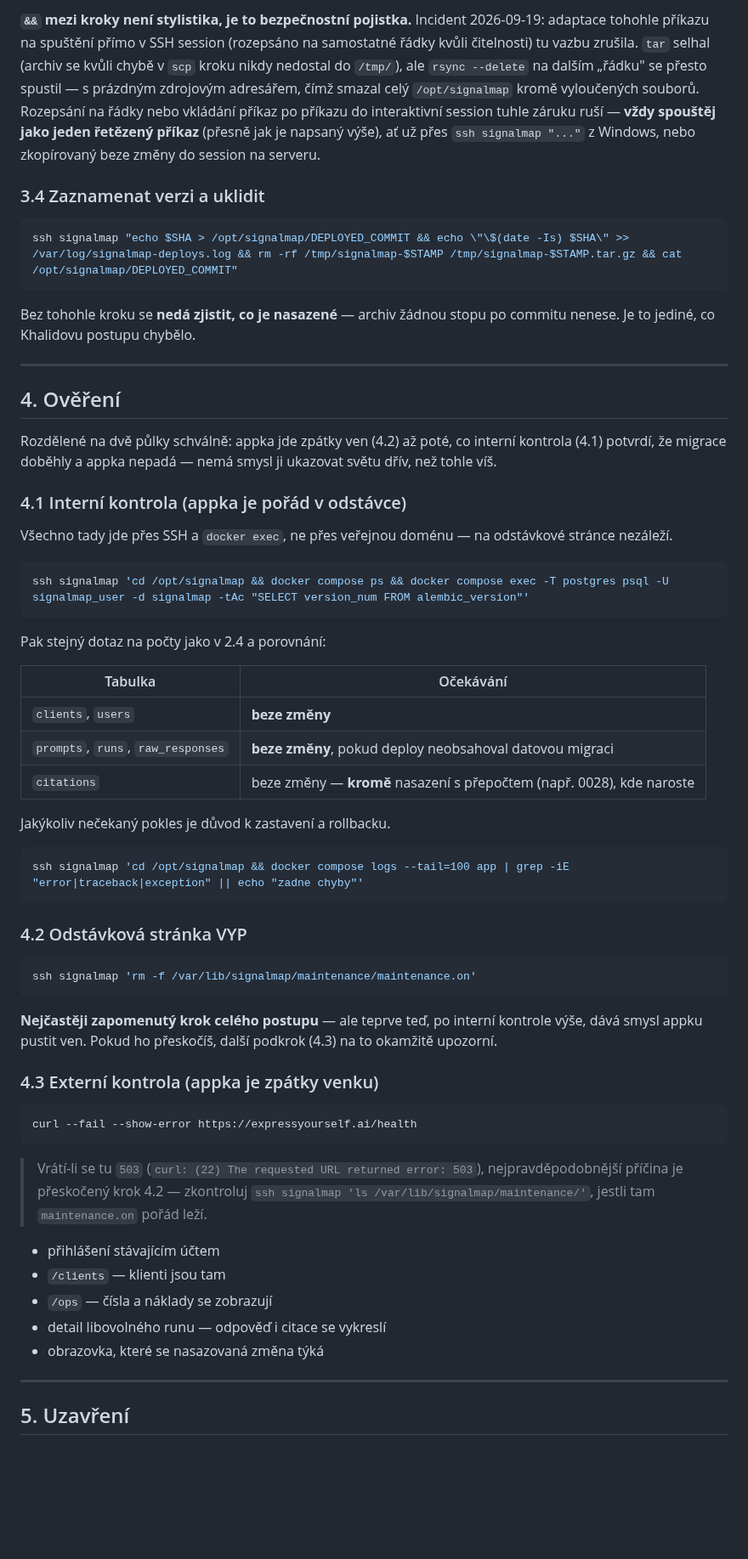
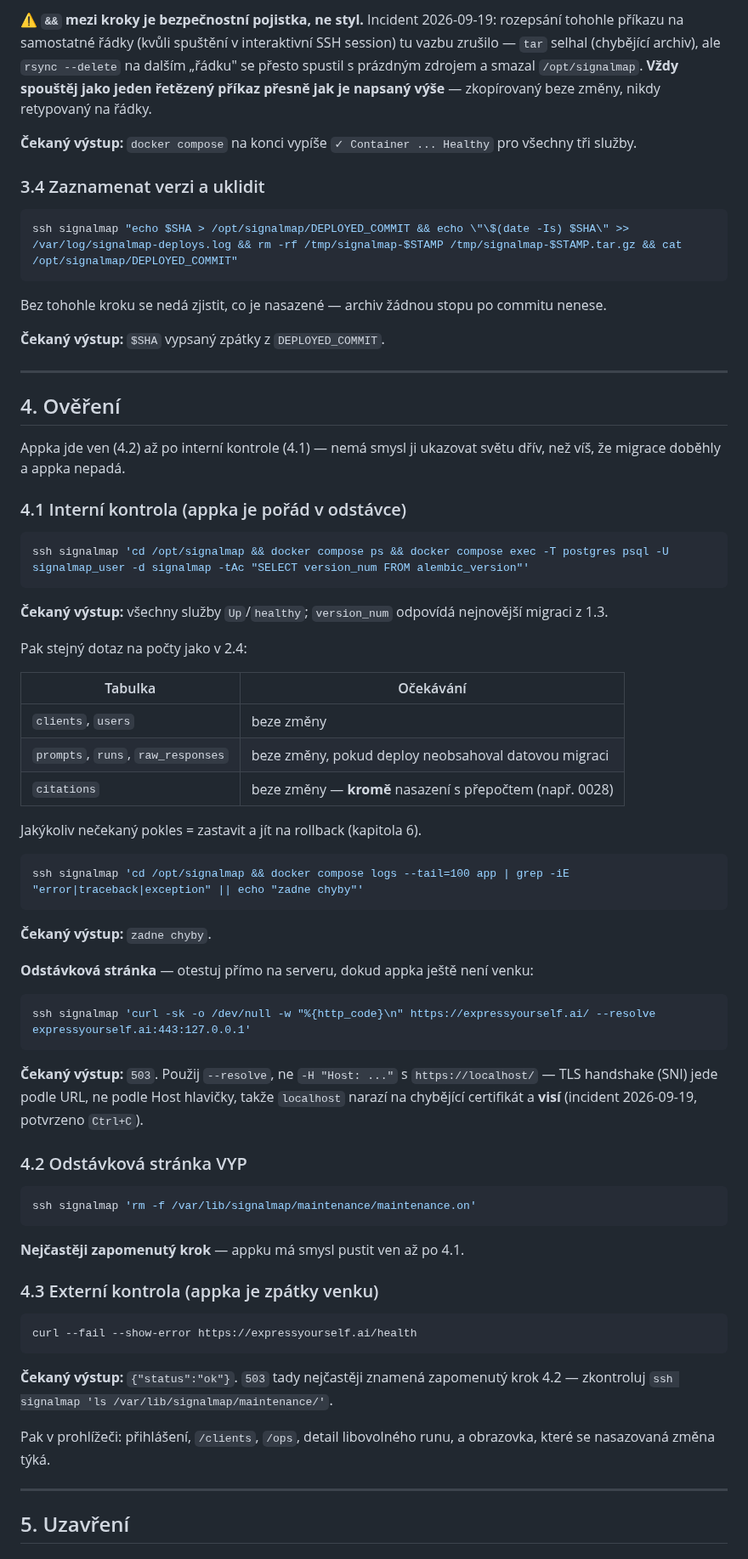
Before and after one commit to jirkalla/SignalMap, a Markdown page: docs/DEPLOYMENT.md, the part around one of its changes. Shown at 85% size. GitHub-like rendering; blank space fills up the shorter version.

````diff
--- a/docs/DEPLOYMENT.md
+++ b/docs/DEPLOYMENT.md
@@ -218,81 +197,82 @@ ssh signalmap "mkdir -p /tmp/signalmap-$STAMP && tar -xzf /tmp/signalmap-$STAMP.
 
-**`&&` mezi kroky není stylistika, je to bezpečnostní pojistka.** Incident
-2026-09-19: adaptace tohohle příkazu na spuštění přímo v SSH session (rozepsáno
-na samostatné řádky kvůli čitelnosti) tu vazbu zrušila. `tar` selhal (archiv se
-kvůli chybě v `scp` kroku nikdy nedostal do `/tmp/`), ale `rsync --delete` na
-dalším „řádku" se přesto spustil — s prázdným zdrojovým adresářem, čímž smazal
-celý `/opt/signalmap` kromě vyloučených souborů. Rozepsání na řádky nebo
-vkládání příkaz po příkazu do interaktivní session tuhle záruku ruší — **vždy
-spouštěj jako jeden řetězený příkaz** (přesně jak je napsaný výše), ať už přes
-`ssh signalmap "..."` z Windows, nebo zkopírovaný beze změny do session na
-serveru.
+**⚠️ `&&` mezi kroky je bezpečnostní pojistka, ne styl.** Incident
+2026-09-19: rozepsání tohohle příkazu na samostatné řádky (kvůli spuštění
+v interaktivní SSH session) tu vazbu zrušilo — `tar` selhal (chybějící
+archiv), ale `rsync --delete` na dalším „řádku" se přesto spustil s prázdným
+zdrojem a smazal `/opt/signalmap`. **Vždy spouštěj jako jeden řetězený
+příkaz přesně jak je napsaný výše** — zkopírovaný beze změny, nikdy
+retypovaný na řádky.
+
+**Čekaný výstup:** `docker compose` na konci vypíše `✓ Container ...
+Healthy` pro všechny tři služby.
 
 ### 3.4 Zaznamenat verzi a uklidit
 
 ```bash
 ssh signalmap "echo $SHA > /opt/signalmap/DEPLOYED_COMMIT && echo \"\$(date -Is) $SHA\" >> /var/log/signalmap-deploys.log && rm -rf /tmp/signalmap-$STAMP /tmp/signalmap-$STAMP.tar.gz && cat /opt/signalmap/DEPLOYED_COMMIT"
 ```
+Bez tohohle kroku se nedá zjistit, co je nasazené — archiv žádnou stopu po
+commitu nenese.
 
-Bez tohohle kroku se **nedá zjistit, co je nasazené** — archiv žádnou stopu po
-commitu nenese. Je to jediné, co Khalidovu postupu chybělo.
+**Čekaný výstup:** `$SHA` vypsaný zpátky z `DEPLOYED_COMMIT`.
 
 ---
 
 ## 4. Ověření
 
-Rozdělené na dvě půlky schválně: appka jde zpátky ven (4.2) až poté, co
-interní kontrola (4.1) potvrdí, že migrace doběhly a appka nepadá — nemá
-smysl ji ukazovat světu dřív, než tohle víš.
+Appka jde ven (4.2) až po interní kontrole (4.1) — nemá smysl ji ukazovat
+světu dřív, než víš, že migrace doběhly a appka nepadá.
 
 ### 4.1 Interní kontrola (appka je pořád v odstávce)
-
-Všechno tady jde přes SSH a `docker exec`, ne přes veřejnou doménu — na
-odstávkové stránce nezáleží.
 
 ```bash
 ssh signalmap 'cd /opt/signalmap && docker compose ps && docker compose exec -T postgres psql -U signalmap_user -d signalmap -tAc "SELECT version_num FROM alembic_version"'
 ```
+**Čekaný výstup:** všechny služby `Up`/`healthy`; `version_num` odpovídá
+nejnovější migraci z 1.3.
 
-Pak stejný dotaz na počty jako v 2.4 a porovnání:
+Pak stejný dotaz na počty jako v 2.4:
 
 | Tabulka | Očekávání |
 |---|---|
-| `clients`, `users` | **beze změny** |
-| `prompts`, `runs`, `raw_responses` | **beze změny**, pokud deploy neobsahoval datovou migraci |
-| `citations` | beze změny — **kromě** nasazení s přepočtem (např. 0028), kde naroste |
+| `clients`, `users` | beze změny |
+| `prompts`, `runs`, `raw_responses` | beze změny, pokud deploy neobsahoval datovou migraci |
+| `citations` | beze změny — **kromě** nasazení s přepočtem (např. 0028) |
 
-Jakýkoliv nečekaný pokles je důvod k zastavení a rollbacku.
+Jakýkoliv nečekaný pokles = zastavit a jít na rollback (kapitola 6).
 
 ```bash
 ssh signalmap 'cd /opt/signalmap && docker compose logs --tail=100 app | grep -iE "error|traceback|exception" || echo "zadne chyby"'
 ```
+**Čekaný výstup:** `zadne chyby`.
+
+**Odstávková stránka** — otestuj přímo na serveru, dokud appka ještě není
+venku:
+```bash
+ssh signalmap 'curl -sk -o /dev/null -w "%{http_code}\n" https://expressyourself.ai/ --resolve expressyourself.ai:443:127.0.0.1'
+```
+**Čekaný výstup:** `503`. Použij `--resolve`, ne `-H "Host: ..."` s
+`https://localhost/` — TLS handshake (SNI) jede podle URL, ne podle Host
+hlavičky, takže `localhost` narazí na chybějící certifikát a **visí**
+(incident 2026-09-19, potvrzeno `Ctrl+C`).
 
 ### 4.2 Odstávková stránka VYP
 
 ```bash
 ssh signalmap 'rm -f /var/lib/signalmap/maintenance/maintenance.on'
 ```
-
-**Nejčastěji zapomenutý krok celého postupu** — ale teprve teď, po interní
-kontrole výše, dává smysl appku pustit ven. Pokud ho přeskočíš, další
-podkrok (4.3) na to okamžitě upozorní.
+**Nejčastěji zapomenutý krok** — appku má smysl pustit ven až po 4.1.
 
 ### 4.3 Externí kontrola (appka je zpátky venku)
 
 ```bash
 curl --fail --show-error https://expressyourself.ai/health
 ```
+**Čekaný výstup:** `{"status":"ok"}`. `503` tady nejčastěji znamená
+zapomenutý krok 4.2 — zkontroluj `ssh signalmap 'ls /var/lib/signalmap/maintenance/'`.
 
-> Vrátí-li se tu `503` (`curl: (22) The requested URL returned error: 503`),
-> nejpravděpodobnější příčina je přeskočený krok 4.2 — zkontroluj
-> `ssh signalmap 'ls /var/lib/signalmap/maintenance/'`, jestli tam
-> `maintenance.on` pořád leží.
-
-- přihlášení stávajícím účtem
-- `/clients` — klienti jsou tam
-- `/ops` — čísla a náklady se zobrazují
-- detail libovolného runu — odpověď i citace se vykreslí
-- obrazovka, které se nasazovaná změna týká
+Pak v prohlížeči: přihlášení, `/clients`, `/ops`, detail libovolného runu,
+a obrazovka, které se nasazovaná změna týká.
 
 ---
 
````
Also changed, not shown: other parts of docs/DEPLOYMENT.md (+89 -117 lines).
